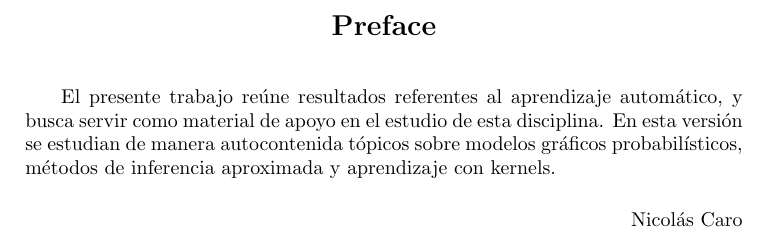
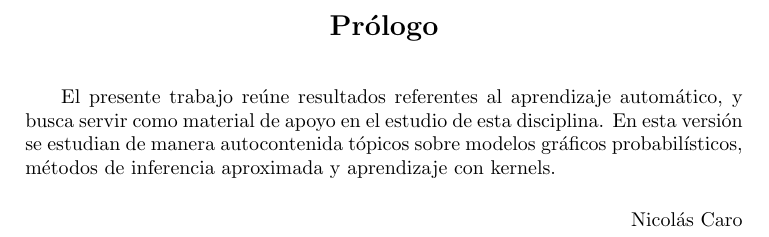
Before and after one commit to NicoCaro/Monografia-ML, a LaTeX book (main.tex, which reads misc/preface.tex): part of page 5 of 7, cut at the place of the change. Compiled offline with pdfLaTeX.

Commit message:
Cambiar preface por pŕologo

```diff
--- a/misc/preface.tex
+++ b/misc/preface.tex
@@ -6,7 +6,7 @@
 % This is a data file input by chapter.tex.
 %%%%%%%%%%%%%%%%%%%%%%%%%%%%%%%%%%%%%%%%%%%%%%%%%%%%%%%%%%%%%%%%%%%%%%%%
 
-\chapter*{Preface}
+\chapter*{Prólogo}
 
 El presente trabajo reúne resultados referentes al aprendizaje automático,
 y busca servir como material de apoyo en el estudio de esta disciplina. En esta versión se estudian de manera autocontenida tópicos sobre modelos
```
